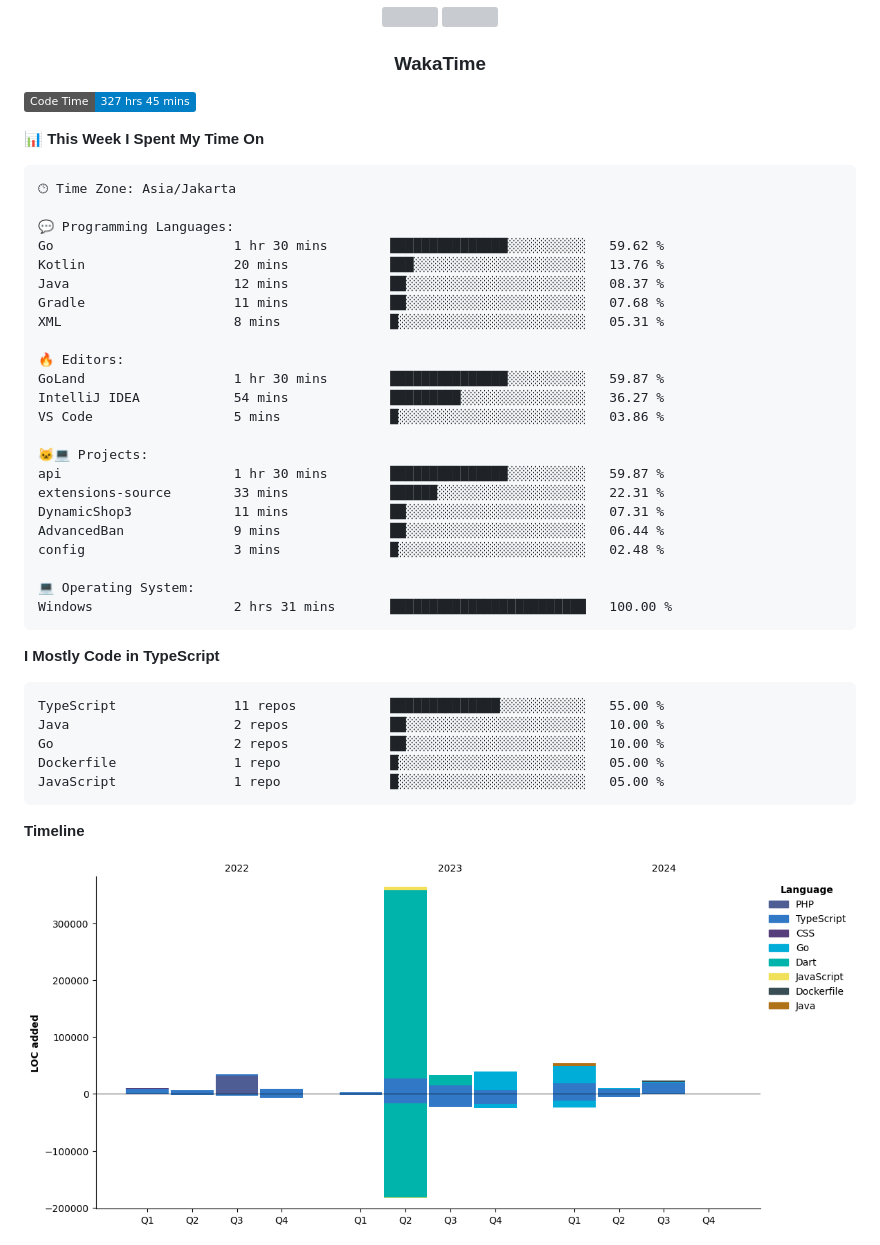
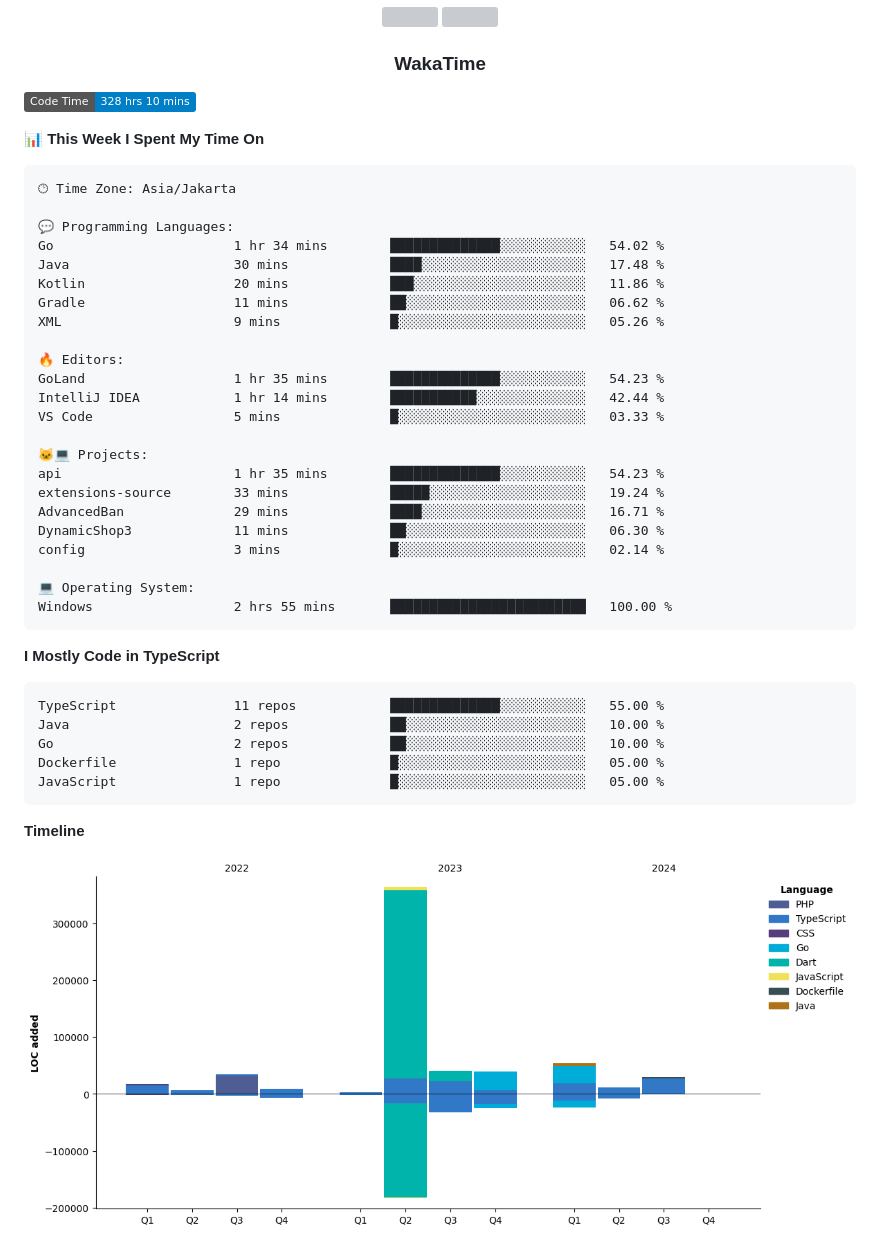
Before and after one commit to Tiramitzu/tiramitzu, a Markdown page: README.md, the part around one of its changes. Rendered like a GitHub page; pictures changed too: assets/bar_graph.png; badges without logos; grey boxes are pictures that could not be loaded.

Commit message:
Updated with Dev Metrics

````diff
--- a/README.md
+++ b/README.md
@@ -59,7 +59,7 @@
 <h3 align="center">WakaTime</h3>
 
 <!--START_SECTION:waka-->
-![Code Time](http://img.shields.io/badge/Code%20Time-327%20hrs%2045%20mins-blue)
+![Code Time](http://img.shields.io/badge/Code%20Time-328%20hrs%2010%20mins-blue)
 
 📊 **This Week I Spent My Time On**
 
@@ -67,26 +67,26 @@
 🕑︎ Time Zone: Asia/Jakarta
 
 💬 Programming Languages:
-Go                       1 hr 30 mins        ███████████████░░░░░░░░░░   59.62 %
-Kotlin                   20 mins             ███░░░░░░░░░░░░░░░░░░░░░░   13.76 %
-Java                     12 mins             ██░░░░░░░░░░░░░░░░░░░░░░░   08.37 %
-Gradle                   11 mins             ██░░░░░░░░░░░░░░░░░░░░░░░   07.68 %
-XML                      8 mins              █░░░░░░░░░░░░░░░░░░░░░░░░   05.31 %
+Go                       1 hr 34 mins        ██████████████░░░░░░░░░░░   54.02 %
+Java                     30 mins             ████░░░░░░░░░░░░░░░░░░░░░   17.48 %
+Kotlin                   20 mins             ███░░░░░░░░░░░░░░░░░░░░░░   11.86 %
+Gradle                   11 mins             ██░░░░░░░░░░░░░░░░░░░░░░░   06.62 %
+XML                      9 mins              █░░░░░░░░░░░░░░░░░░░░░░░░   05.26 %
 
 🔥 Editors:
-GoLand                   1 hr 30 mins        ███████████████░░░░░░░░░░   59.87 %
-IntelliJ IDEA            54 mins             █████████░░░░░░░░░░░░░░░░   36.27 %
-VS Code                  5 mins              █░░░░░░░░░░░░░░░░░░░░░░░░   03.86 %
+GoLand                   1 hr 35 mins        ██████████████░░░░░░░░░░░   54.23 %
+IntelliJ IDEA            1 hr 14 mins        ███████████░░░░░░░░░░░░░░   42.44 %
+VS Code                  5 mins              █░░░░░░░░░░░░░░░░░░░░░░░░   03.33 %
 
 🐱‍💻 Projects:
-api                      1 hr 30 mins        ███████████████░░░░░░░░░░   59.87 %
-extensions-source        33 mins             ██████░░░░░░░░░░░░░░░░░░░   22.31 %
-DynamicShop3             11 mins             ██░░░░░░░░░░░░░░░░░░░░░░░   07.31 %
-AdvancedBan              9 mins              ██░░░░░░░░░░░░░░░░░░░░░░░   06.44 %
-config                   3 mins              █░░░░░░░░░░░░░░░░░░░░░░░░   02.48 %
+api                      1 hr 35 mins        ██████████████░░░░░░░░░░░   54.23 %
+extensions-source        33 mins             █████░░░░░░░░░░░░░░░░░░░░   19.24 %
+AdvancedBan              29 mins             ████░░░░░░░░░░░░░░░░░░░░░   16.71 %
+DynamicShop3             11 mins             ██░░░░░░░░░░░░░░░░░░░░░░░   06.30 %
+config                   3 mins              █░░░░░░░░░░░░░░░░░░░░░░░░   02.14 %
 
 💻 Operating System:
-Windows                  2 hrs 31 mins       █████████████████████████   100.00 %
+Windows                  2 hrs 55 mins       █████████████████████████   100.00 %
 ```
 
 **I Mostly Code in TypeScript**
````
Also changed, not shown: other parts of README.md (+1 -1 lines).
